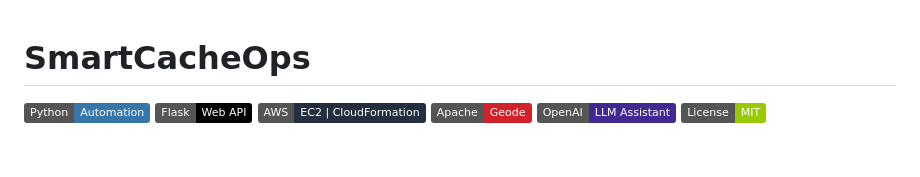
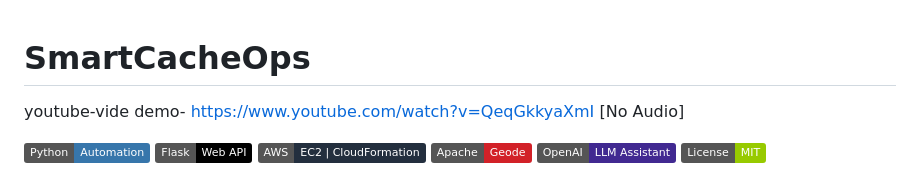
Before and after one commit to Mahendira/GptAwsGemfire, a Markdown page: README.md, the part around the change. GitHub-like rendering; badges without logos; blank space fills up the shorter version.

Commit message:
Add YouTube video demo link
Added a YouTube video demo link to the README.

```diff
--- a/README.md
+++ b/README.md
@@ -1,4 +1,5 @@
 # SmartCacheOps
+youtube-vide demo- https://www.youtube.com/watch?v=QeqGkkyaXmI [No Audio]
 
 [![Python](https://img.shields.io/badge/Python-Automation-3776AB?logo=python&logoColor=white)](https://www.python.org/)
 [![Flask](https://img.shields.io/badge/Flask-Web%20API-000000?logo=flask&logoColor=white)](https://flask.palletsprojects.com/)
```
